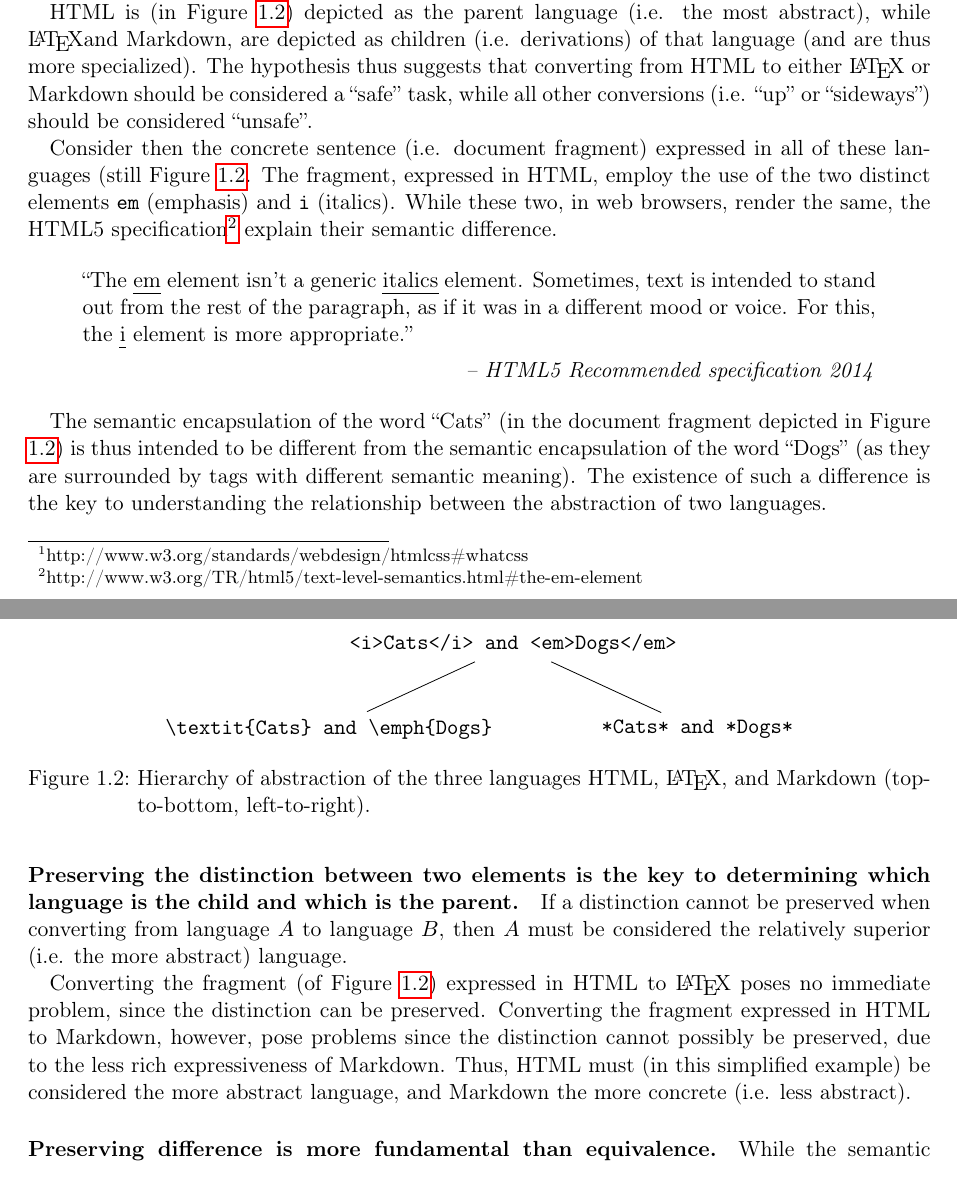
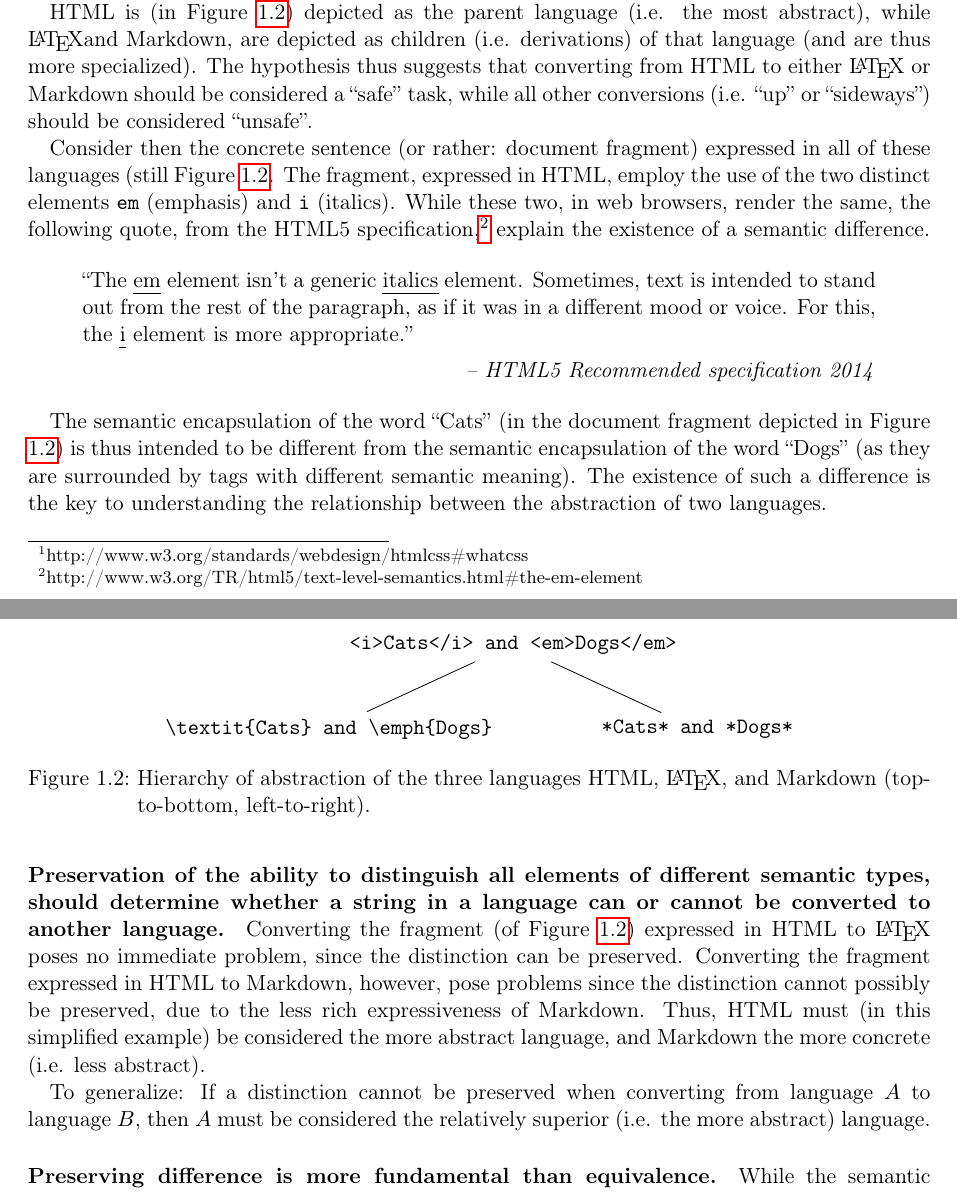
Before and after one commit to chrokh/master-thesis-flexup, a LaTeX thesis (okhravi-master-thesis-2014.tex): two parts of pages 9 and 10 of 54, joined at a grey line, cut so that both start at the same text. Compiled offline with pdfLaTeX.

Commit message:
Increase clarity

```diff
--- a/okhravi-master-thesis-2014.tex
+++ b/okhravi-master-thesis-2014.tex
@@ -372,7 +372,7 @@ Converting from a non-presentational format to a presentational format is a conv
 
 HTML is (in Figure \ref{fig:hierarchy-of-abstraction-example-tree}) depicted as the parent language (i.e. the most abstract), while \LaTeX and Markdown, are depicted as children (i.e. derivations) of that language (and are thus more specialized). The hypothesis thus suggests that converting from HTML to either \LaTeX{} or Markdown should be considered a ``safe'' task, while all other conversions (i.e. ``up'' or ``sideways'') should be considered ``unsafe''.
 
-Consider then the concrete sentence (i.e. document fragment) expressed in all of these languages (still Figure \ref{fig:hierarchy-of-abstraction-example-tree}. The fragment, expressed in HTML, employ the use of the two distinct elements \texttt{em} (emphasis) and \texttt{i} (italics). While these two, in web browsers, render the same, the HTML5 specification\footnote{http://www.w3.org/TR/html5/text-level-semantics.html\#the-em-element} explain their semantic difference.
+Consider then the concrete sentence (or rather: document fragment) expressed in all of these languages (still Figure \ref{fig:hierarchy-of-abstraction-example-tree}. The fragment, expressed in HTML, employ the use of the two distinct elements \texttt{em} (emphasis) and \texttt{i} (italics). While these two, in web browsers, render the same, the following quote, from the HTML5 specification,\footnote{http://www.w3.org/TR/html5/text-level-semantics.html\#the-em-element} explain the existence of a semantic difference.
 
 \begin{quote}
 ``The \emph{em} element isn't a generic \emph{italics} element. Sometimes, text is intended to stand out from the rest of the paragraph, as if it was in a different mood or voice. For this, the \emph{i} element is more appropriate.''
@@ -407,9 +407,11 @@ The semantic encapsulation of the word ``Cats'' (in the document fragment depict
   \label{fig:hierarchy-of-abstraction-example-tree}
 \end{figure}
 
-\paragraph{Preserving the distinction between two elements is the key to determining which language is the child and which is the parent.} If a distinction cannot be preserved when converting from language $A$ to language $B$, then $A$ must be considered the relatively superior (i.e. the more abstract) language.
+\paragraph{Preservation of the ability to distinguish all elements of different semantic types, should determine whether a string in a language can or cannot be converted to another language.}
 
 Converting the fragment (of Figure \ref{fig:hierarchy-of-abstraction-example-tree}) expressed in HTML to \LaTeX{} poses no immediate problem, since the distinction can be preserved. Converting the fragment expressed in HTML to Markdown, however, pose problems since the distinction cannot possibly be preserved, due to the less rich expressiveness of Markdown. Thus, HTML must (in this simplified example) be considered the more abstract language, and Markdown the more concrete (i.e. less abstract).
+
+To generalize: If a distinction cannot be preserved when converting from language $A$ to language $B$, then $A$ must be considered the relatively superior (i.e. the more abstract) language.
 
 \paragraph{Preserving difference is more fundamental than equivalence.} While the semantic meaning of the markup keywords (actually macros) \texttt{textit} and \texttt{emph} in the language \LaTeX{} might not refer to the exact same semantic meaning as \texttt{i} and \texttt{emph} of HTML, the importance lies in the preservation of the distinction. If one were to only convert between languages that preserved the exact same semantic meaning, constructing an abstraction tree would be a much more difficult task. Simply because semantic equivalence is a philosophically more difficult question, than syntactic difference. Thus, this thesis explore the concept of preservation of semantic difference (through preservation of syntactic difference), and leave semantic equivalence open for future research.
 
```
